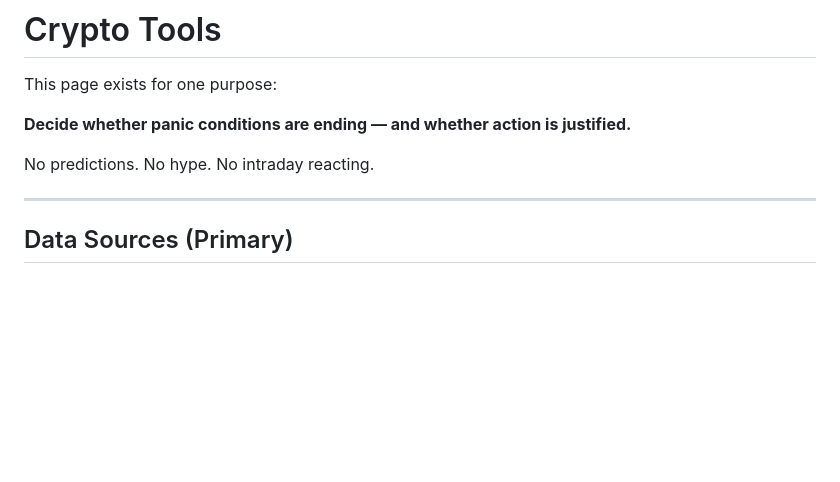
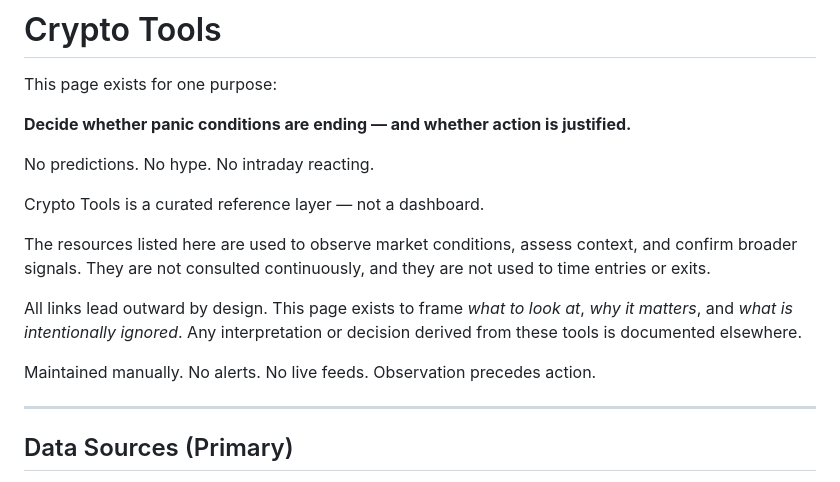
Before and after one commit to djmacjr/macdne, a Markdown page: crypto-tools.md, the part around the change. Drawn GitHub-style; blank space fills up the shorter version.

```diff
--- a/crypto-tools.md
+++ b/crypto-tools.md
@@ -9,6 +9,17 @@ This page exists for one purpose:
 **Decide whether panic conditions are ending — and whether action is justified.**
 
 No predictions. No hype. No intraday reacting.
+
+Crypto Tools is a curated reference layer — not a dashboard.
+
+The resources listed here are used to observe market conditions, assess context, and confirm broader signals. They are not consulted continuously, and they are not used to time entries or exits.
+
+All links lead outward by design. This page exists to frame *what to look at*, *why it matters*, and *what is intentionally ignored*. Any interpretation or decision derived from these tools is documented elsewhere.
+
+Maintained manually.
+No alerts. No live feeds.
+Observation precedes action.
+
 
 ---
 
```
